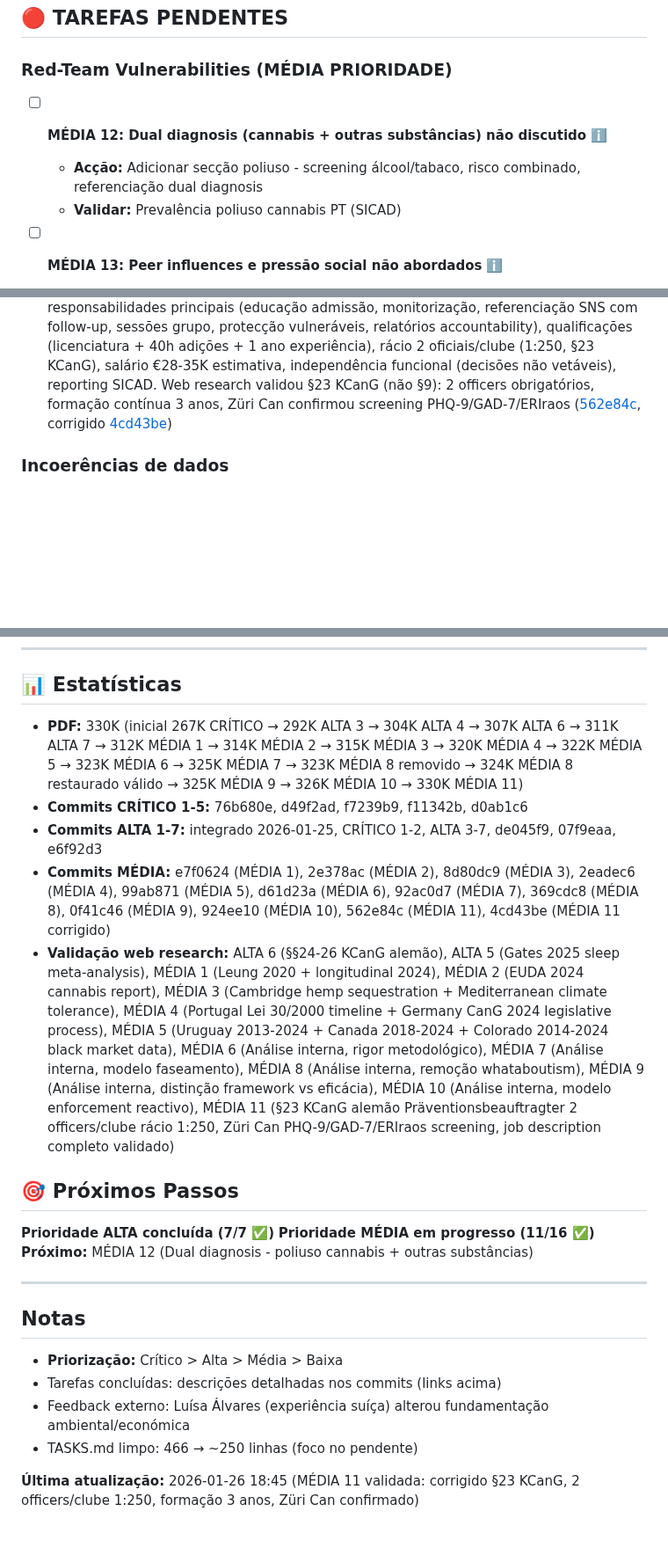
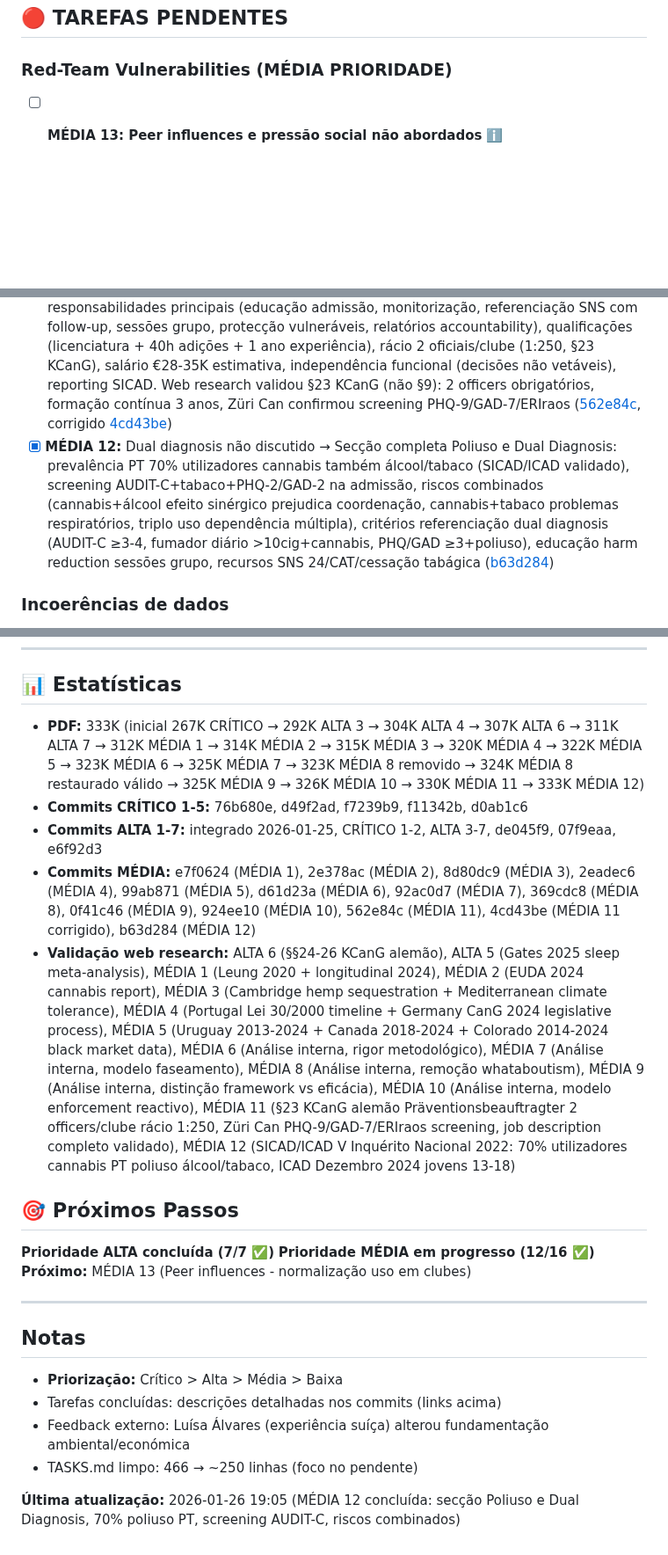
Before and after one commit to bcamarneiro/cannabis-legalization, a Markdown page: docs/TASKS.md, 3 parts joined by grey strips. Shown at 88% size. GitHub-like rendering; blank space fills up the shorter version.

Commit message:
Atualiza TASKS.md: MÉDIA 12 concluída (b63d284)

```diff
--- a/docs/TASKS.md
+++ b/docs/TASKS.md
@@ -7,10 +7,6 @@ Este ficheiro rastreia melhorias identificadas para o documento de posição.
 ## 🔴 TAREFAS PENDENTES
 
 ### Red-Team Vulnerabilities (MÉDIA PRIORIDADE)
-
-- [ ] **MÉDIA 12: Dual diagnosis (cannabis + outras substâncias) não discutido** ℹ️
-  - **Acção:** Adicionar secção poliuso - screening álcool/tabaco, risco combinado, referenciação dual diagnosis
-  - **Validar:** Prevalência poliuso cannabis PT (SICAD)
 
 - [ ] **MÉDIA 13: Peer influences e pressão social não abordados** ℹ️
   - **Fix:** "Clubes podem normalizar uso (risco). Mitigação: Oficial Prevenção promove moderação, consumo no local proibido (take-home only)"
@@ -90,6 +86,7 @@ Este ficheiro rastreia melhorias identificadas para o documento de posição.
 - [x] **MÉDIA 9:** "Modelo alemão" usado circularmente → Distinguido framework legal (provisões §§24-26, limites THC, estruturas) de claims eficácia (requer anos dados). Alemanha <1 ano operação, evidência vem Colorado/Canadá 6+ anos ([0f41c46](../../commit/0f41c46))
 - [x] **MÉDIA 10:** Enforcement autocultivo "3 plantas" indefinido → Adicionada subsecção completa enforcement reactivo (modelo produção doméstica vinho 4.000L/ano): fiscalização mediante denúncias, não porta-a-porta. Foco tráfico (>20 plantas), proporcionalidade (4-5 plantas = contra-ordenação) ([924ee10](../../commit/924ee10))
 - [x] **MÉDIA 11:** Oficial de Prevenção role vago → Job description completo: 6 responsabilidades principais (educação admissão, monitorização, referenciação SNS com follow-up, sessões grupo, protecção vulneráveis, relatórios accountability), qualificações (licenciatura + 40h adições + 1 ano experiência), rácio 2 oficiais/clube (1:250, §23 KCanG), salário €28-35K estimativa, independência funcional (decisões não vetáveis), reporting SICAD. Web research validou §23 KCanG (não §9): 2 officers obrigatórios, formação contínua 3 anos, Züri Can confirmou screening PHQ-9/GAD-7/ERIraos ([562e84c](../../commit/562e84c), corrigido [4cd43be](../../commit/4cd43be))
+- [x] **MÉDIA 12:** Dual diagnosis não discutido → Secção completa Poliuso e Dual Diagnosis: prevalência PT 70% utilizadores cannabis também álcool/tabaco (SICAD/ICAD validado), screening AUDIT-C+tabaco+PHQ-2/GAD-2 na admissão, riscos combinados (cannabis+álcool efeito sinérgico prejudica coordenação, cannabis+tabaco problemas respiratórios, triplo uso dependência múltipla), critérios referenciação dual diagnosis (AUDIT-C ≥3-4, fumador diário >10cig+cannabis, PHQ/GAD ≥3+poliuso), educação harm reduction sessões grupo, recursos SNS 24/CAT/cessação tabágica ([b63d284](../../commit/b63d284))
 
 ### Incoerências de dados
 
@@ -110,17 +107,17 @@ Este ficheiro rastreia melhorias identificadas para o documento de posição.
 
 ## 📊 Estatísticas
 
-- **PDF:** 330K (inicial 267K CRÍTICO → 292K ALTA 3 → 304K ALTA 4 → 307K ALTA 6 → 311K ALTA 7 → 312K MÉDIA 1 → 314K MÉDIA 2 → 315K MÉDIA 3 → 320K MÉDIA 4 → 322K MÉDIA 5 → 323K MÉDIA 6 → 325K MÉDIA 7 → 323K MÉDIA 8 removido → 324K MÉDIA 8 restaurado válido → 325K MÉDIA 9 → 326K MÉDIA 10 → 330K MÉDIA 11)
+- **PDF:** 333K (inicial 267K CRÍTICO → 292K ALTA 3 → 304K ALTA 4 → 307K ALTA 6 → 311K ALTA 7 → 312K MÉDIA 1 → 314K MÉDIA 2 → 315K MÉDIA 3 → 320K MÉDIA 4 → 322K MÉDIA 5 → 323K MÉDIA 6 → 325K MÉDIA 7 → 323K MÉDIA 8 removido → 324K MÉDIA 8 restaurado válido → 325K MÉDIA 9 → 326K MÉDIA 10 → 330K MÉDIA 11 → 333K MÉDIA 12)
 - **Commits CRÍTICO 1-5:** 76b680e, d49f2ad, f7239b9, f11342b, d0ab1c6
 - **Commits ALTA 1-7:** integrado 2026-01-25, CRÍTICO 1-2, ALTA 3-7, de045f9, 07f9eaa, e6f92d3
-- **Commits MÉDIA:** e7f0624 (MÉDIA 1), 2e378ac (MÉDIA 2), 8d80dc9 (MÉDIA 3), 2eadec6 (MÉDIA 4), 99ab871 (MÉDIA 5), d61d23a (MÉDIA 6), 92ac0d7 (MÉDIA 7), 369cdc8 (MÉDIA 8), 0f41c46 (MÉDIA 9), 924ee10 (MÉDIA 10), 562e84c (MÉDIA 11), 4cd43be (MÉDIA 11 corrigido)
-- **Validação web research:** ALTA 6 (§§24-26 KCanG alemão), ALTA 5 (Gates 2025 sleep meta-analysis), MÉDIA 1 (Leung 2020 + longitudinal 2024), MÉDIA 2 (EUDA 2024 cannabis report), MÉDIA 3 (Cambridge hemp sequestration + Mediterranean climate tolerance), MÉDIA 4 (Portugal Lei 30/2000 timeline + Germany CanG 2024 legislative process), MÉDIA 5 (Uruguay 2013-2024 + Canada 2018-2024 + Colorado 2014-2024 black market data), MÉDIA 6 (Análise interna, rigor metodológico), MÉDIA 7 (Análise interna, modelo faseamento), MÉDIA 8 (Análise interna, remoção whataboutism), MÉDIA 9 (Análise interna, distinção framework vs eficácia), MÉDIA 10 (Análise interna, modelo enforcement reactivo), MÉDIA 11 (§23 KCanG alemão Präventionsbeauftragter 2 officers/clube rácio 1:250, Züri Can PHQ-9/GAD-7/ERIraos screening, job description completo validado)
+- **Commits MÉDIA:** e7f0624 (MÉDIA 1), 2e378ac (MÉDIA 2), 8d80dc9 (MÉDIA 3), 2eadec6 (MÉDIA 4), 99ab871 (MÉDIA 5), d61d23a (MÉDIA 6), 92ac0d7 (MÉDIA 7), 369cdc8 (MÉDIA 8), 0f41c46 (MÉDIA 9), 924ee10 (MÉDIA 10), 562e84c (MÉDIA 11), 4cd43be (MÉDIA 11 corrigido), b63d284 (MÉDIA 12)
+- **Validação web research:** ALTA 6 (§§24-26 KCanG alemão), ALTA 5 (Gates 2025 sleep meta-analysis), MÉDIA 1 (Leung 2020 + longitudinal 2024), MÉDIA 2 (EUDA 2024 cannabis report), MÉDIA 3 (Cambridge hemp sequestration + Mediterranean climate tolerance), MÉDIA 4 (Portugal Lei 30/2000 timeline + Germany CanG 2024 legislative process), MÉDIA 5 (Uruguay 2013-2024 + Canada 2018-2024 + Colorado 2014-2024 black market data), MÉDIA 6 (Análise interna, rigor metodológico), MÉDIA 7 (Análise interna, modelo faseamento), MÉDIA 8 (Análise interna, remoção whataboutism), MÉDIA 9 (Análise interna, distinção framework vs eficácia), MÉDIA 10 (Análise interna, modelo enforcement reactivo), MÉDIA 11 (§23 KCanG alemão Präventionsbeauftragter 2 officers/clube rácio 1:250, Züri Can PHQ-9/GAD-7/ERIraos screening, job description completo validado), MÉDIA 12 (SICAD/ICAD V Inquérito Nacional 2022: 70% utilizadores cannabis PT poliuso álcool/tabaco, ICAD Dezembro 2024 jovens 13-18)
 
 ## 🎯 Próximos Passos
 
 **Prioridade ALTA concluída (7/7 ✅)**
-**Prioridade MÉDIA em progresso (11/16 ✅)**
-**Próximo:** MÉDIA 12 (Dual diagnosis - poliuso cannabis + outras substâncias)
+**Prioridade MÉDIA em progresso (12/16 ✅)**
+**Próximo:** MÉDIA 13 (Peer influences - normalização uso em clubes)
 
 ---
 
@@ -131,4 +128,4 @@ Este ficheiro rastreia melhorias identificadas para o documento de posição.
 - Feedback externo: Luísa Álvares (experiência suíça) alterou fundamentação ambiental/económica
 - TASKS.md limpo: 466 → ~250 linhas (foco no pendente)
 
-**Última atualização:** 2026-01-26 18:45 (MÉDIA 11 validada: corrigido §23 KCanG, 2 officers/clube 1:250, formação 3 anos, Züri Can confirmado)
+**Última atualização:** 2026-01-26 19:05 (MÉDIA 12 concluída: secção Poliuso e Dual Diagnosis, 70% poliuso PT, screening AUDIT-C, riscos combinados)
```
